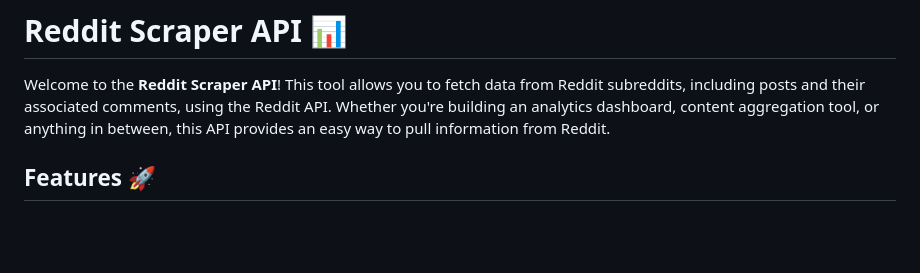
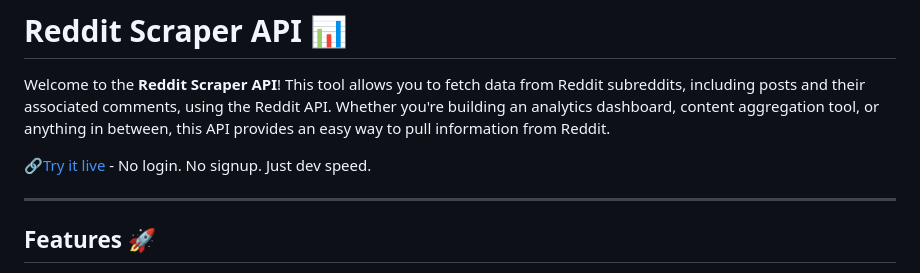
Before and after one commit to ayushdhiman101/ReddiSniff, a Markdown page: README.md, the part around the change. Drawn GitHub-style; blank space fills up the shorter version.

```diff
--- a/README.md
+++ b/README.md
@@ -1,6 +1,10 @@
 # Reddit Scraper API 📊
 
 Welcome to the **Reddit Scraper API**! This tool allows you to fetch data from Reddit subreddits, including posts and their associated comments, using the Reddit API. Whether you're building an analytics dashboard, content aggregation tool, or anything in between, this API provides an easy way to pull information from Reddit.
+
+🔗[Try it live](https://reddisniff.vercel.app/) -  No login. No signup. Just dev speed.
+
+---
 
 ## Features 🚀
 - Fetch Reddit posts from any subreddit.
```
